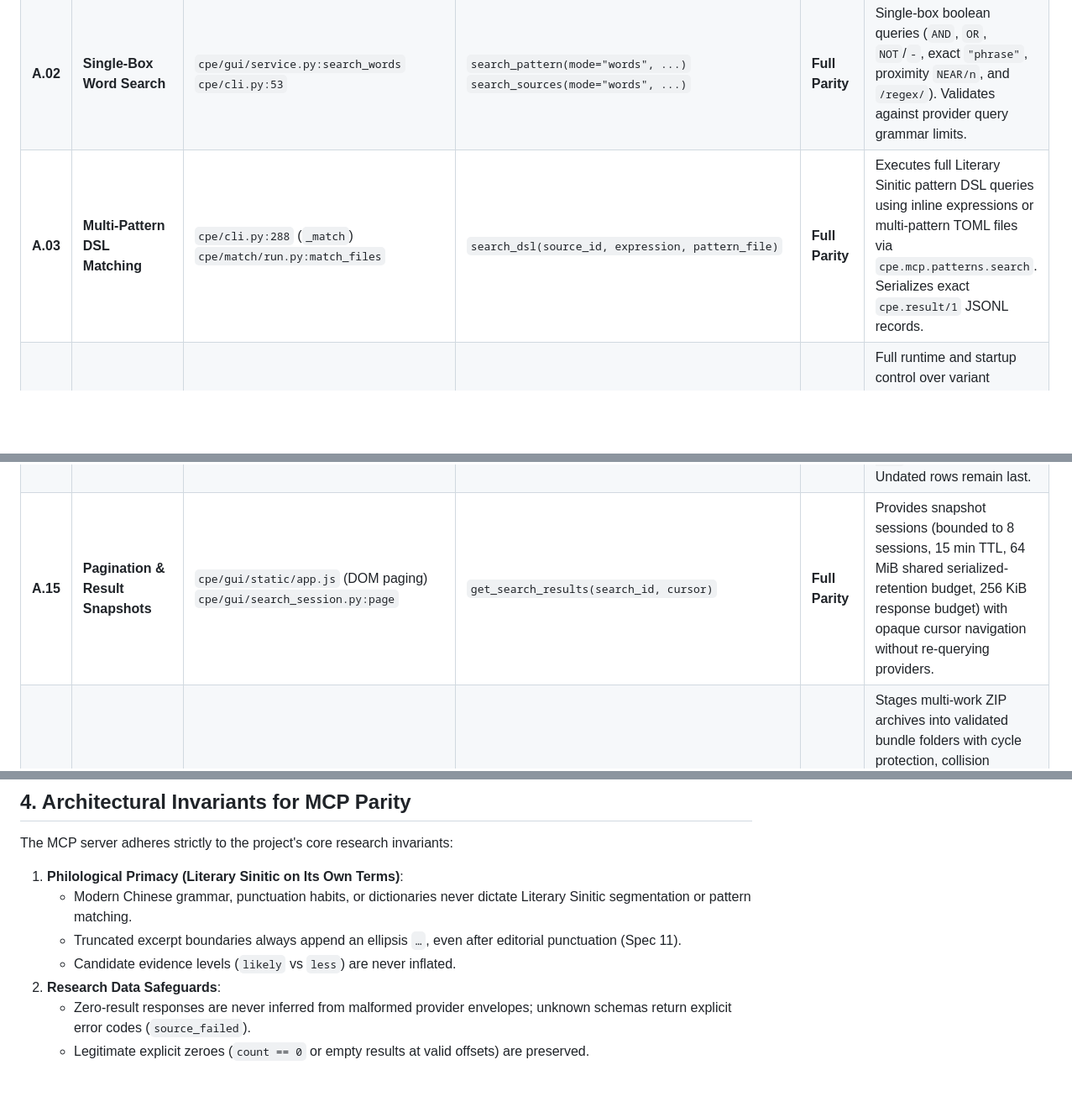
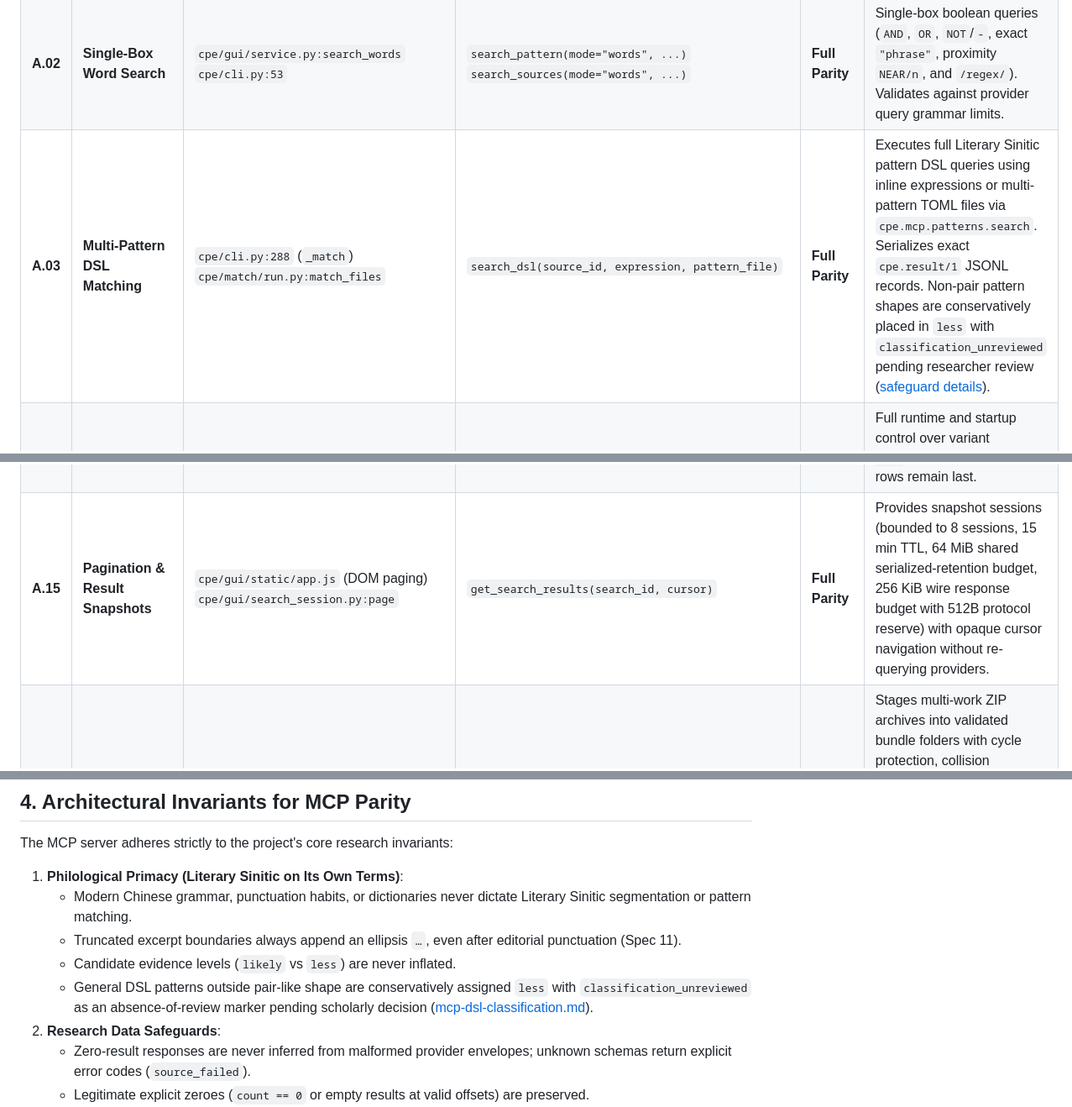
Before and after one commit to cobari/CPE-release, a Markdown page: docs/mcp-parity.md, 3 parts joined by grey strips. Shown at 84% size. GitHub-like rendering; blank space fills up the shorter version.

```diff
--- a/docs/mcp-parity.md
+++ b/docs/mcp-parity.md
@@ -17,7 +17,7 @@ The numbering below preserves the exact baseline established in the independent
 |---|---|---|---|---|---|
 | **A.01** | **Two-Box Compound Search** | `cpe/gui/service.py:search_pair`<br>`cpe/cli.py:314` (`pair_spec`) | `search_pattern(mode="pair", ...)`<br>`search_sources(mode="pair", ...)` | **Full Parity** | The same GUI pair defaults; CLI range constraints and sentence/clause scope are available through run_cli_export(mode=pair). Groups matches into `likely` and `less`. |
 | **A.02** | **Single-Box Word Search** | `cpe/gui/service.py:search_words`<br>`cpe/cli.py:53` | `search_pattern(mode="words", ...)`<br>`search_sources(mode="words", ...)` | **Full Parity** | Single-box boolean queries (`AND`, `OR`, `NOT`/`-`, exact `"phrase"`, proximity `NEAR/n`, and `/regex/`). Validates against provider query grammar limits. |
-| **A.03** | **Multi-Pattern DSL Matching** | `cpe/cli.py:288` (`_match`)<br>`cpe/match/run.py:match_files` | `search_dsl(source_id, expression, pattern_file)` | **Full Parity** | Executes full Literary Sinitic pattern DSL queries using inline expressions or multi-pattern TOML files via `cpe.mcp.patterns.search`. Serializes exact `cpe.result/1` JSONL records. |
+| **A.03** | **Multi-Pattern DSL Matching** | `cpe/cli.py:288` (`_match`)<br>`cpe/match/run.py:match_files` | `search_dsl(source_id, expression, pattern_file)` | **Full Parity** | Executes full Literary Sinitic pattern DSL queries using inline expressions or multi-pattern TOML files via `cpe.mcp.patterns.search`. Serializes exact `cpe.result/1` JSONL records. Non-pair pattern shapes are conservatively placed in `less` with `classification_unreviewed` pending researcher review ([safeguard details](mcp-dsl-classification.md)). |
 | **A.04** | **Text Normalization Engine** | `cpe/normalize/options.py`<br>`cpe/match/engine.py:Settings` | `configure_workspace(normalization=...)`<br>`cpe/mcp/runner.py` startup flags | **Full Parity** | Full runtime and startup control over variant character mappings (`variants.toml`), variation selectors (`keep`/`delete`), whitespace, line breaks, and interlinear notes (`barrier`/`join`). |
 | **A.05** | **Local Corpus Ingestion** | `cpe/local/txt.py`<br>`cpe/gui/service.py:Library.load` | `inputs` argument<br>`manage_library(action="load", ...)` | **Full Parity** | Scans UTF-8 `.txt`, `.md`, and `.texts.jsonl`. Honors `NAME.txt.manifest.toml` metadata (title, era, year range, edition). Excludes dot-prefixed entries and directory symlinks/junctions; existing readable file-symlink behavior is preserved within allowed roots. |
 | **A.06** | **Multi-Slot Local Workspace** | `cpe/gui/app.py:LOCAL_SOURCES`<br>`local_libraries()`, `activate_local()` | `manage_library(action="activate"/"load", source_id="local2", ...)` | **Full Parity** | Provides 4 isolated local library slots (`local`, `local2`, `local3`, `local4`) with independent root directories and error states managed by `Workspace`. |
@@ -29,7 +29,7 @@ The numbering below preserves the exact baseline established in the independent
 | **A.12** | **Repositories 4–18: Online Sources** | `cpe/gui/online.py`<br>the shared provider adapters | `search_pattern(source_id=...)`<br>`search_sources(source_ids=[...])` | **Full Parity** | Exposes all 15 remaining online sources: Cyber Seodang, DocuSky, HistoryDB, Sillok, NRICH, ITH, NAHF, Viet Dien, SAT, AKS Archive, SHIPS, THDL, CSID, CAND, and Kyujanggak via `SourceRegistry`. |
 | **A.13** | **Provider Catalogs & Profiles** | `cpe/gui/app.py:docusky_catalog`<br>`historydb_catalog`, `nahf_catalog` | `get_source_catalog(source_id=...)` | **Full Parity** | Pages dynamic catalogues and profiles: the existing reviewed/unreviewed DocuSky profiles and layer rules, HistoryDB items, and NAHF categories. Catalog IDs page a cached response without repeated provider calls (8 catalogs, 15-minute idle TTL, 8 MiB separate serialized budget). |
 | **A.14** | **Result Sorting (Source vs Era)** | `cpe/gui/app.py:save_sort`<br>`cpe/gui/search_session.py:sorted_rows` | `reorder_search(search_id, sort=...)`<br>`search_pattern(sort=...)` | **Full Parity** | Sorts candidate rows by original `source` order, chronological date (`era` oldest first), or reverse chronological date (`era-desc` newest first). Undated rows remain last. |
-| **A.15** | **Pagination & Result Snapshots** | `cpe/gui/static/app.js` (DOM paging)<br>`cpe/gui/search_session.py:page` | `get_search_results(search_id, cursor)` | **Full Parity** | Provides snapshot sessions (bounded to 8 sessions, 15 min TTL, 64 MiB shared serialized-retention budget, 256 KiB response budget) with opaque cursor navigation without re-querying providers. |
+| **A.15** | **Pagination & Result Snapshots** | `cpe/gui/static/app.js` (DOM paging)<br>`cpe/gui/search_session.py:page` | `get_search_results(search_id, cursor)` | **Full Parity** | Provides snapshot sessions (bounded to 8 sessions, 15 min TTL, 64 MiB shared serialized-retention budget, 256 KiB wire response budget with 512B protocol reserve) with opaque cursor navigation without re-querying providers. |
 | **A.16** | **Batch ZIP Import & Staging** | `cpe/local/batch.py`<br>`cpe/gui/service.py` | `import_local_release(path, batch=True)` | **Full Parity** | Stages multi-work ZIP archives into validated bundle folders with cycle protection, collision detection, root isolation, per-work locks, collision preflight and recovery on partial publication failure. A multi-work import is not a filesystem-wide atomic transaction. |
 | **A.17** | **CTP Import Pipeline** | `cpe/gui/app.py:import_ctp`<br>`save_ctp_key`, `ctp_key_set` | `import_remote_release(provider="ctp", ...)` | **Full Parity** | Retrieves chapters/works from ctext.org, formats structural manifests, and writes into active library slot. API key resolved securely via `--ctp-key-env`. |
 | **A.18** | **External Preview & Ingestion** | `cpe/gui/app.py:start_external_preview`<br>`external_progress`, `import_external` | `preview_import(...)`<br>`manage_import(action="progress"/"unit"/"commit", ...)` | **Full Parity** | Asynchronous retrieval pipeline for Gutenberg, NDL, RISE, CBETA, and NIKH: progress polling, unit inspection, verification report generation, and researcher-confirmed import. |
@@ -65,6 +65,7 @@ The MCP server adheres strictly to the project's core research invariants:
    - Modern Chinese grammar, punctuation habits, or dictionaries never dictate Literary Sinitic segmentation or pattern matching.
    - Truncated excerpt boundaries always append an ellipsis `…`, even after editorial punctuation (Spec 11).
    - Candidate evidence levels (`likely` vs `less`) are never inflated.
+   - General DSL patterns outside pair-like shape are conservatively assigned `less` with `classification_unreviewed` as an absence-of-review marker pending scholarly decision ([mcp-dsl-classification.md](mcp-dsl-classification.md)).
 2. **Research Data Safeguards**:
    - Zero-result responses are never inferred from malformed provider envelopes; unknown schemas return explicit error codes (`source_failed`).
    - Legitimate explicit zeroes (`count == 0` or empty results at valid offsets) are preserved.
```
Also changed, not shown: docs/mcp-dsl-classification.md (added, +16 -0 lines), docs/mcp.md (+4 -4 lines).
